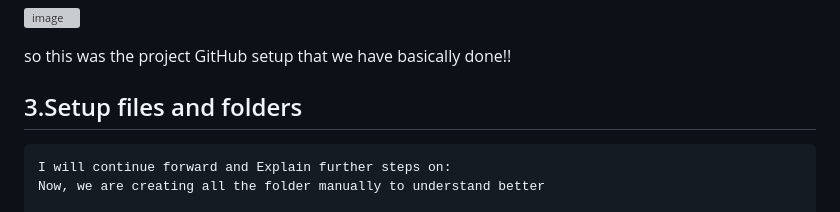
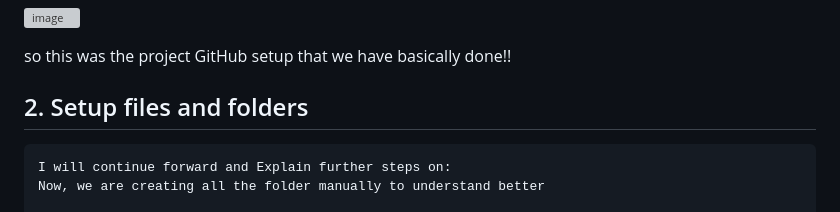
Before and after one commit to saikiran123456/mlproject, a Markdown page: README.md, the part around the change. Rendered like a GitHub page; grey boxes are pictures that could not be loaded.

````diff
--- a/README.md
+++ b/README.md
@@ -150,7 +150,7 @@ STEP 4: git push minus -u origin Machine-learning
 
 so this was the project GitHub setup that we have basically done!!
 
-## 3.Setup files and folders
+## 2. Setup files and folders
 ```
 I will continue forward and Explain further steps on:
 Now, we are creating all the folder manually to understand better
````
